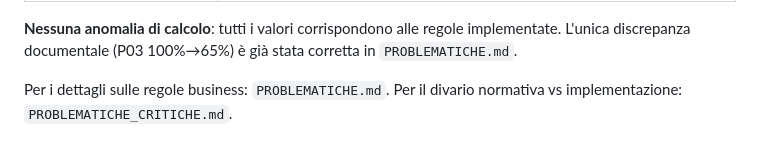
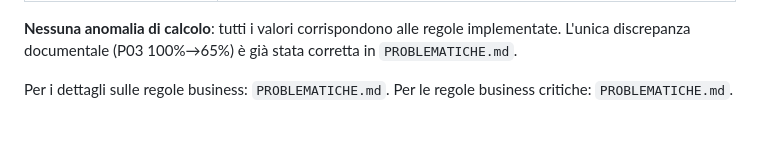
Before and after one commit to gmaterni/ct30, a Markdown page: docs/ANALISI_TEST_DATI.md, the part around the change. GitHub-like rendering.

Commit message:
Fix ref in ANALISI_TEST_DATI: PROBLEMATICHE_CRITICHE → PROBLEMATICHE

```diff
--- a/docs/ANALISI_TEST_DATI.md
+++ b/docs/ANALISI_TEST_DATI.md
@@ -97,4 +97,4 @@ implementate. L'unica discrepanza documentale (P03 100%→65%) è già stata
 corretta in `PROBLEMATICHE.md`.
 
 Per i dettagli sulle regole business: `PROBLEMATICHE.md`.
-Per il divario normativa vs implementazione: `PROBLEMATICHE_CRITICHE.md`.
+Per le regole business critiche: `PROBLEMATICHE.md`.
```
